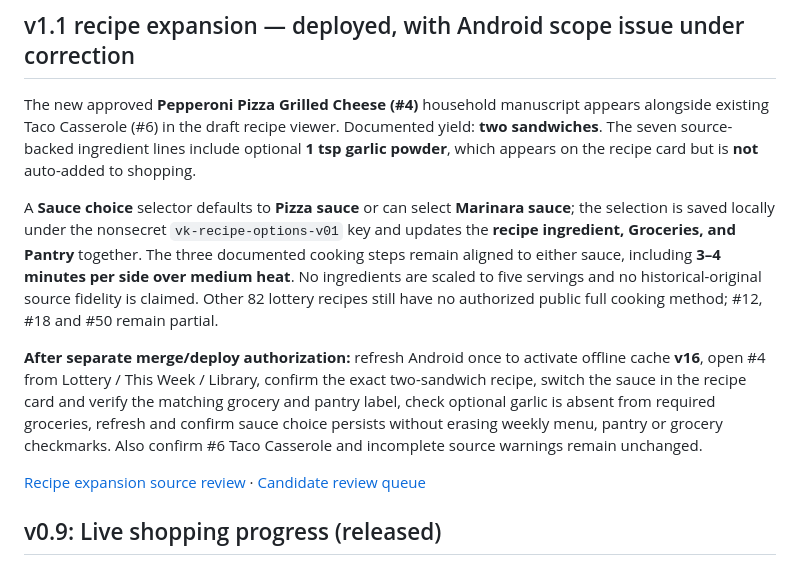
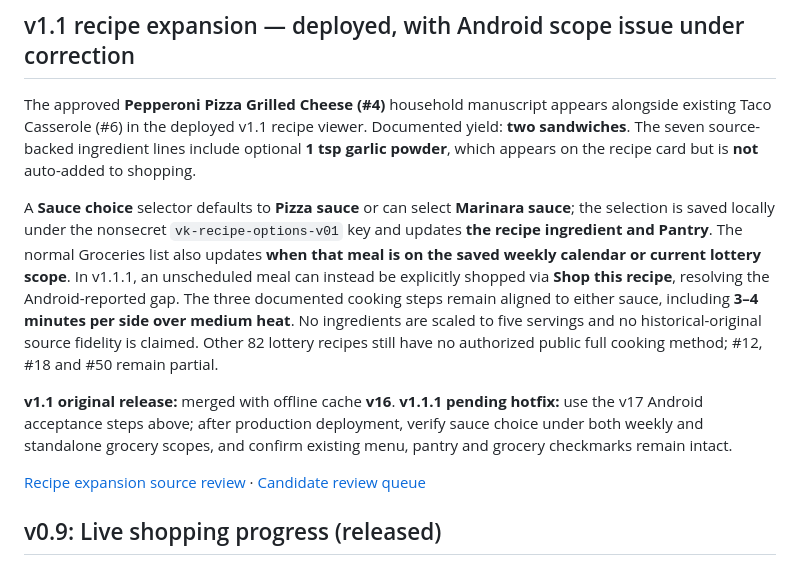
Before and after one commit to wesleykeeney-dotcom/Vale-Keeney-Menu-Lottery-, a Markdown page: README.md, the part around the change. Rendered like a GitHub page.

Commit message:
docs: distinguish deployed v1.1 sauce scope from unreleased v1.1.1 shopping fix

```diff
--- a/README.md
+++ b/README.md
@@ -24,11 +24,11 @@ A mobile-first static Progressive Web App for dinner lottery, saved weekly sched
 
 ## v1.1 recipe expansion — deployed, with Android scope issue under correction
 
-The new approved **Pepperoni Pizza Grilled Cheese (#4)** household manuscript appears alongside existing Taco Casserole (#6) in the draft recipe viewer. Documented yield: **two sandwiches**. The seven source-backed ingredient lines include optional **1 tsp garlic powder**, which appears on the recipe card but is **not** auto-added to shopping.
+The approved **Pepperoni Pizza Grilled Cheese (#4)** household manuscript appears alongside existing Taco Casserole (#6) in the deployed v1.1 recipe viewer. Documented yield: **two sandwiches**. The seven source-backed ingredient lines include optional **1 tsp garlic powder**, which appears on the recipe card but is **not** auto-added to shopping.
 
-A **Sauce choice** selector defaults to **Pizza sauce** or can select **Marinara sauce**; the selection is saved locally under the nonsecret `vk-recipe-options-v01` key and updates the **recipe ingredient, Groceries, and Pantry** together. The three documented cooking steps remain aligned to either sauce, including **3–4 minutes per side over medium heat**. No ingredients are scaled to five servings and no historical-original source fidelity is claimed. Other 82 lottery recipes still have no authorized public full cooking method; #12, #18 and #50 remain partial.
+A **Sauce choice** selector defaults to **Pizza sauce** or can select **Marinara sauce**; the selection is saved locally under the nonsecret `vk-recipe-options-v01` key and updates **the recipe ingredient and Pantry**. The normal Groceries list also updates **when that meal is on the saved weekly calendar or current lottery scope**. In v1.1.1, an unscheduled meal can instead be explicitly shopped via **Shop this recipe**, resolving the Android-reported gap. The three documented cooking steps remain aligned to either sauce, including **3–4 minutes per side over medium heat**. No ingredients are scaled to five servings and no historical-original source fidelity is claimed. Other 82 lottery recipes still have no authorized public full cooking method; #12, #18 and #50 remain partial.
 
-**After separate merge/deploy authorization:** refresh Android once to activate offline cache **v16**, open #4 from Lottery / This Week / Library, confirm the exact two-sandwich recipe, switch the sauce in the recipe card and verify the matching grocery and pantry label, check optional garlic is absent from required groceries, refresh and confirm sauce choice persists without erasing weekly menu, pantry or grocery checkmarks. Also confirm #6 Taco Casserole and incomplete source warnings remain unchanged.
+**v1.1 original release:** merged with offline cache **v16**. **v1.1.1 pending hotfix:** use the v17 Android acceptance steps above; after production deployment, verify sauce choice under both weekly and standalone grocery scopes, and confirm existing menu, pantry and grocery checkmarks remain intact.
 
 [Recipe expansion source review](docs/v1.1-recipe-expansion-review.md) · [Candidate review queue](docs/v1.1-recipe-expansion-queue.json)
 
```
